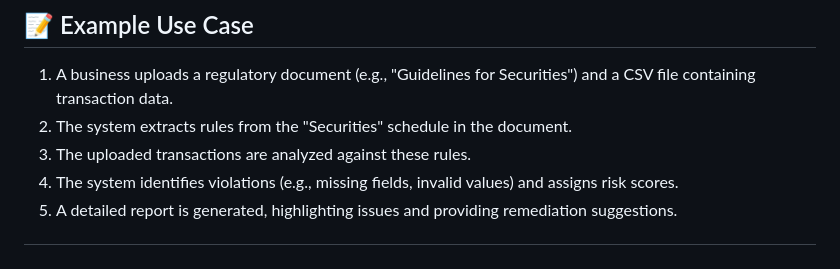
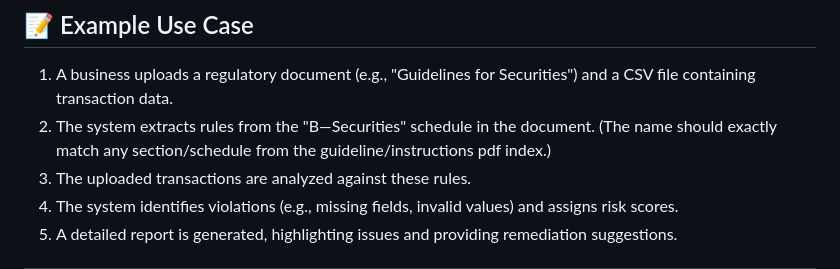
Before and after one commit to akshsharma1218/gaidp-fin-buddy, a Markdown page: README.md, the part around the change. GitHub-like rendering.

```diff
--- a/README.md
+++ b/README.md
@@ -98,7 +98,7 @@ The solution consists of the following components:
 
 ## 📝 Example Use Case
 1. A business uploads a regulatory document (e.g., "Guidelines for Securities") and a CSV file containing transaction data.
-2. The system extracts rules from the "Securities" schedule in the document.
+2. The system extracts rules from the "B—Securities" schedule in the document. (The name should exactly match any section/schedule from the guideline/instructions pdf index.)
 3. The uploaded transactions are analyzed against these rules.
 4. The system identifies violations (e.g., missing fields, invalid values) and assigns risk scores.
 5. A detailed report is generated, highlighting issues and providing remediation suggestions.
```
